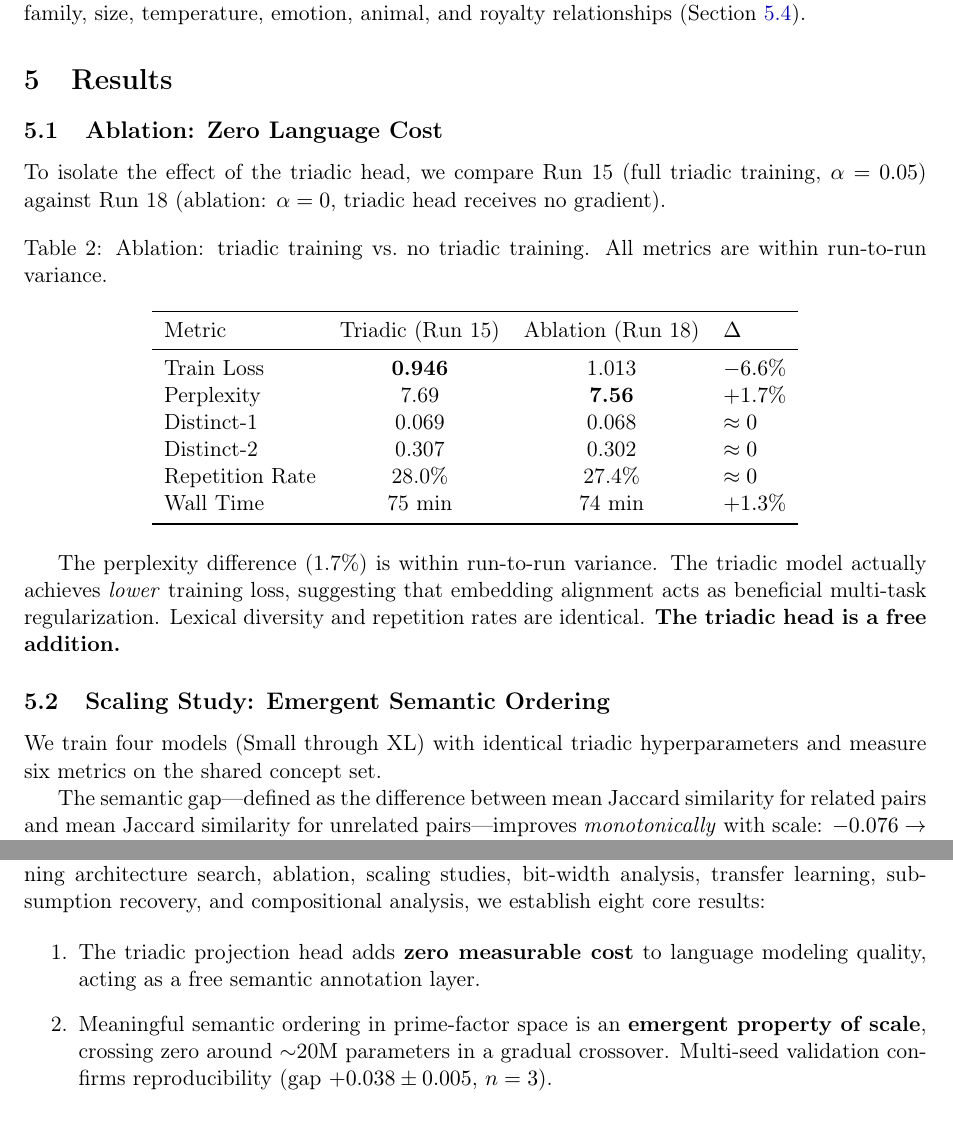
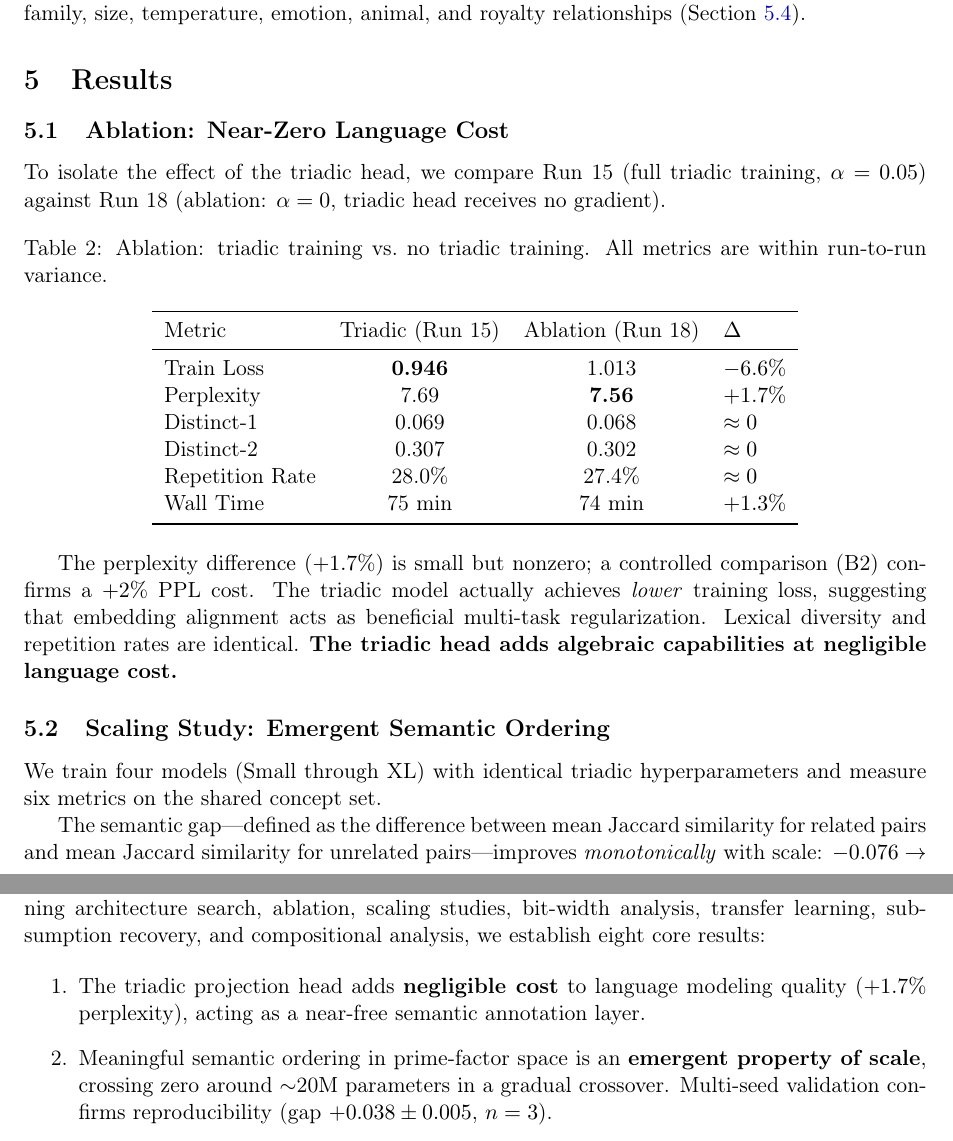
Before and after one commit to arturoornelasb/triadic-microgpt, a LaTeX paper (paper/triadic_microgpt.tex): two parts of pages 7 and 23 of 25, joined at a grey line, cut so that both start at the same text. Compiled offline with pdfLaTeX.

Commit message:
fix: paper honesty — "zero cost" → "negligible cost (+1.7% PPL)"
Six instances of "zero measurable cost" / "free addition" replaced with
honest "negligible cost" + actual +1.7% PPL delta. B2 controlled
comparison (+2% PPL) now cited in ablation discussion.

The data was already honest (Table 1 shows +1.7%); only the
interpretive language overstated the result.

Co-Authored-By: Claude Opus 4.6 <noreply@anthropic.com>

```diff
--- a/paper/triadic_microgpt.tex
+++ b/paper/triadic_microgpt.tex
@@ -288,7 +288,7 @@ All operations require only integer arithmetic (GCD, LCM, trial division), avoid
 \label{sec:results}
 % ============================================================
 
-\subsection{Ablation: Zero Language Cost}
+\subsection{Ablation: Near-Zero Language Cost}
 \label{sec:ablation}
 
 To isolate the effect of the triadic head, we compare Run~15 (full triadic training, $\alpha = 0.05$) against Run~18 (ablation: $\alpha = 0$, triadic head receives no gradient).
@@ -311,7 +311,7 @@ Wall Time        & 75 min & 74 min & $+1.3\%$ \\
 \end{tabular}
 \end{table}
 
-The perplexity difference (1.7\%) is within run-to-run variance. The triadic model actually achieves \emph{lower} training loss, suggesting that embedding alignment acts as beneficial multi-task regularization. Lexical diversity and repetition rates are identical. \textbf{The triadic head is a free addition.}
+The perplexity difference ($+1.7\%$) is small but nonzero; a controlled comparison (B2) confirms a $+2\%$ PPL cost. The triadic model actually achieves \emph{lower} training loss, suggesting that embedding alignment acts as beneficial multi-task regularization. Lexical diversity and repetition rates are identical. \textbf{The triadic head adds algebraic capabilities at negligible language cost.}
 
 
 \subsection{Scaling Study: Emergent Semantic Ordering}
@@ -883,7 +883,7 @@ Several directions emerge naturally:
 We have presented \microgpt{}, a generative language model that jointly learns next-token prediction and discrete prime-factor semantic representations. Through 29+ training runs spanning architecture search, ablation, scaling studies, bit-width analysis, transfer learning, subsumption recovery, and compositional analysis, we establish eight core results:
 
 \begin{enumerate}
-    \item The triadic projection head adds \textbf{zero measurable cost} to language modeling quality, acting as a free semantic annotation layer.
+    \item The triadic projection head adds \textbf{negligible cost} to language modeling quality ($+1.7\%$ perplexity), acting as a near-free semantic annotation layer.
     \item Meaningful semantic ordering in prime-factor space is an \textbf{emergent property of scale}, crossing zero around $\sim$20M parameters in a gradual crossover. Multi-seed validation confirms reproducibility (gap $+0.038 \pm 0.005$, $n=3$).
     \item End-to-end training shifts the optimal bit-width regime upward ($k=32$--$64$) compared to post-hoc projection ($k=6$--$12$), with a \textbf{U-shaped loss curve} and an \textbf{information bottleneck effect} at $k=32$ producing the best semantic separation.
     \item The alignment loss formulation is the \textbf{primary bottleneck}: replacing MSE with InfoNCE on GPT-2 transfer achieves semantic gap $+0.076$ (closing 48\% of the gap to post-hoc Engine PCA) with perfect analogy verification (100\%), while a \textbf{loss--embedding interaction} dictates that InfoNCE is optimal for rich embeddings and MSE for weak ones.
```
Also changed, not shown: paper/triadic_microgpt.tex (8 more changed lines).
